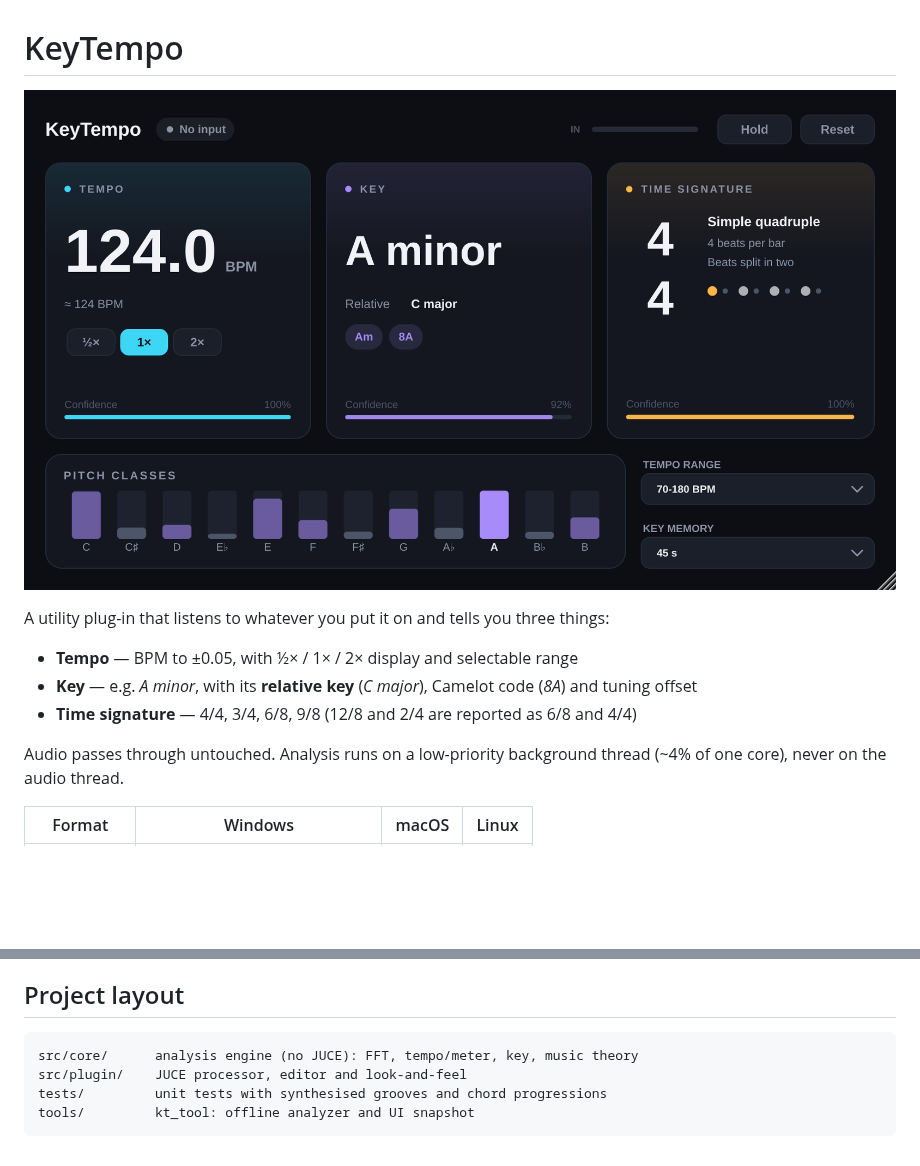
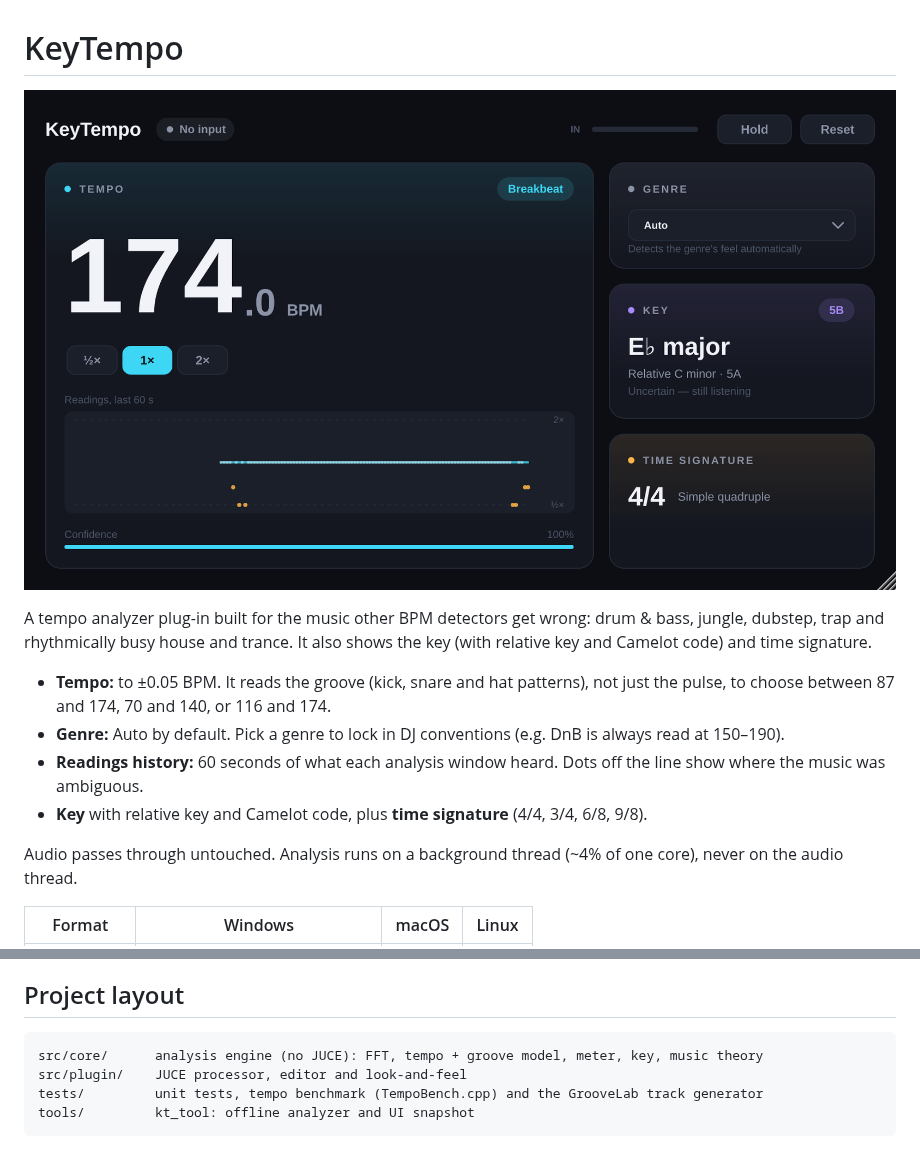
Before and after one commit to therealaustin/KeyTempo, a Markdown page: README.md, 2 parts joined by grey strips. Rendered like a GitHub page; pictures changed too: docs/screenshot.png; blank space fills up the shorter version.

````diff
--- a/README.md
+++ b/README.md
@@ -2,13 +2,19 @@
 
 ![KeyTempo](docs/screenshot.png)
 
-A utility plug-in that listens to whatever you put it on and tells you three things:
+A tempo analyzer plug-in built for the music other BPM detectors get wrong: drum & bass,
+jungle, dubstep, trap and rhythmically busy house and trance. It also shows the key
+(with relative key and Camelot code) and time signature.
 
-- **Tempo** — BPM to ±0.05, with ½× / 1× / 2× display and selectable range
-- **Key** — e.g. *A minor*, with its **relative key** (*C major*), Camelot code (*8A*) and tuning offset
-- **Time signature** — 4/4, 3/4, 6/8, 9/8 (12/8 and 2/4 are reported as 6/8 and 4/4)
+- **Tempo:** to ±0.05 BPM. It reads the groove (kick, snare and hat patterns), not just the
+  pulse, to choose between 87 and 174, 70 and 140, or 116 and 174.
+- **Genre:** Auto by default. Pick a genre to lock in DJ conventions (e.g. DnB is always
+  read at 150–190).
+- **Readings history:** 60 seconds of what each analysis window heard. Dots off the line
+  show where the music was ambiguous.
+- **Key** with relative key and Camelot code, plus **time signature** (4/4, 3/4, 6/8, 9/8).
 
-Audio passes through untouched. Analysis runs on a low-priority background thread (~4% of one core),
+Audio passes through untouched. Analysis runs on a background thread (~4% of one core),
 never on the audio thread.
 
 | Format     | Windows | macOS | Linux |
@@ -117,8 +158,8 @@ PACE signing.
 ## Project layout
 
 ```
-src/core/      analysis engine (no JUCE): FFT, tempo/meter, key, music theory
+src/core/      analysis engine (no JUCE): FFT, tempo + groove model, meter, key, music theory
 src/plugin/    JUCE processor, editor and look-and-feel
-tests/         unit tests with synthesised grooves and chord progressions
+tests/         unit tests, tempo benchmark (TempoBench.cpp) and the GrooveLab track generator
 tools/         kt_tool: offline analyzer and UI snapshot
 ```
````
Also changed, not shown: other parts of README.md (+55 -20 lines), 11 other files.
